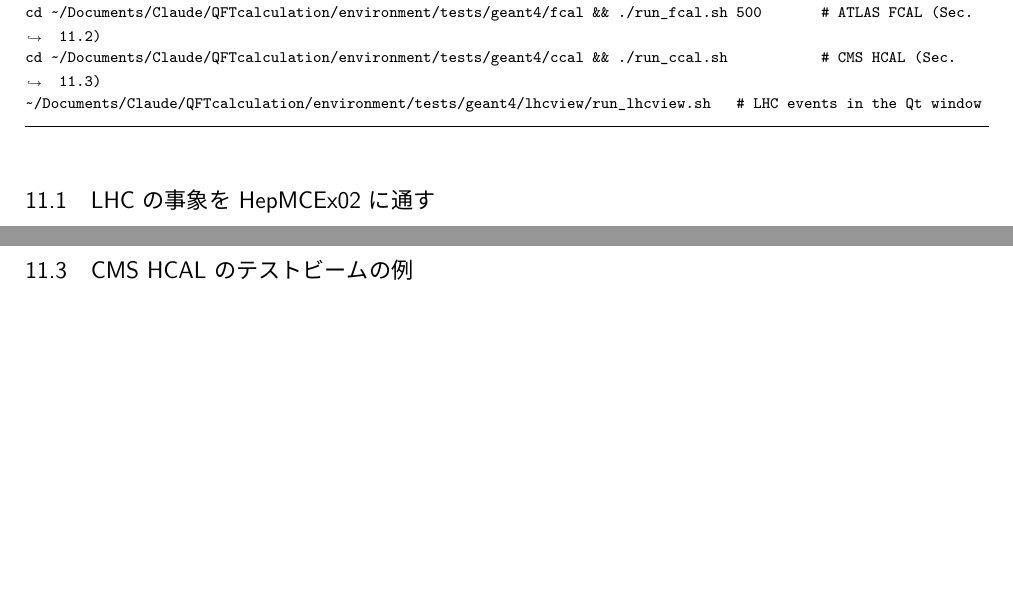
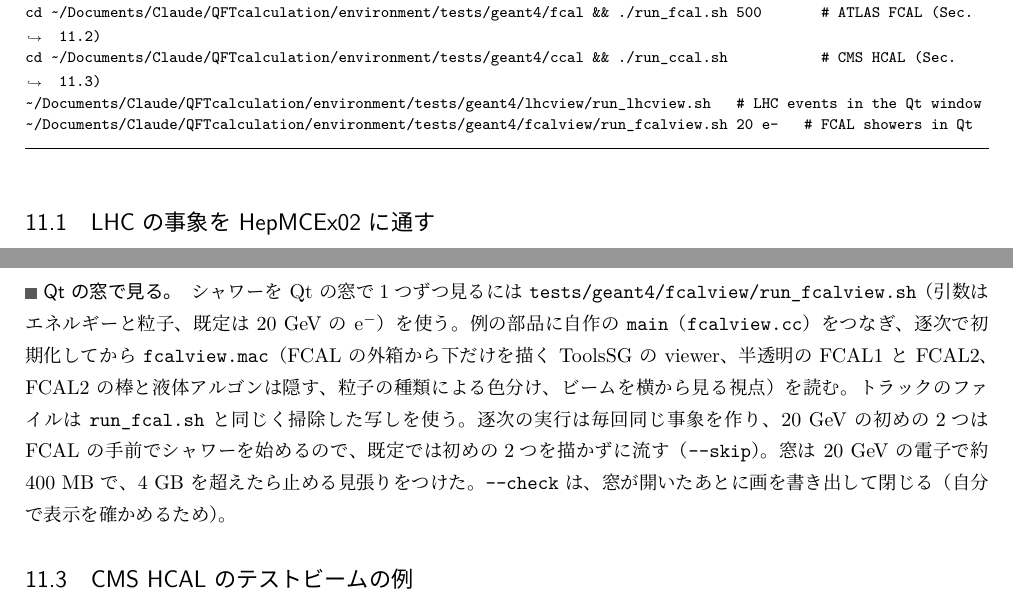
Before and after one commit to kyphys-creator/QFTcalculation, a LaTeX document (environment/environment.tex): two parts of pages 79 and 82 of 95, joined at a grey line, cut so that both start at the same text, the shorter picture padded with empty space. The pictures show the PDF file environment/environment.pdf that the author committed with the source.

Commit message:
Add a Qt viewer for showers in Geant4's ATLAS FCAL test-beam example
environment/tests/geant4/fcalview/run_fcalview.sh [energy] [particle] opens showers
in the FCAL of advanced/lAr_calorimeter one at a time in the Qt window. fcalview.cc
replaces the example's main: serial, initialised, then fcalview.mac draws only the
FCAL envelope (see-through FCAL1 and FCAL2, rods and liquid-argon gaps hidden),
colours trajectories by particle and looks at the beam from the side. It uses the
cleaned track files of run_fcal.sh, skips the first two particles by default (at
20 GeV they shower upstream of the FCAL), kills the process above 4 GB, and with
--check exports the view and closes. Section 11.2 of the record says how to use it.

Co-Authored-By: Claude Opus 5.5 <noreply@anthropic.com>

```diff
--- a/environment/environment.tex
+++ b/environment/environment.tex
@@ -2445,6 +2445,7 @@
 cd ~/Documents/Claude/QFTcalculation/environment/tests/geant4/fcal && ./run_fcal.sh 500       # ATLAS FCAL (Sec. 11.2)
 cd ~/Documents/Claude/QFTcalculation/environment/tests/geant4/ccal && ./run_ccal.sh           # CMS HCAL (Sec. 11.3)
 ~/Documents/Claude/QFTcalculation/environment/tests/geant4/lhcview/run_lhcview.sh   # LHC events in the Qt window
+~/Documents/Claude/QFTcalculation/environment/tests/geant4/fcalview/run_fcalview.sh 20 e-   # FCAL showers in Qt
 \end{Verbatim}
 
 \subsection{LHC の事象を HepMCEx02 に通す}\label{sec:geant4hepmc}
@@ -2507,6 +2508,8 @@
 \item 逐次の \texttt{run1.mac} は、rdecay01 と違って参照の出力と事象ごとには一致しなかった（統計の範囲では一致）。
 \item 上流の鉛の穴の外を通ったビームは、0.5 cm（約 0.9 $X_0$）の鉛でシャワーを始め、FCAL1 に落ちるエネルギーが減る。テストビームではこの計数器で穴の外の粒子を捨てるので、分解能はその選択で比べた。ATLAS の値は、電子回路、クラスタの半径、ビームの広がりを含む実験の値であり、この模擬（FCAL1 全体の見えるエネルギー、雑音なし）とは定義が違う。
 \end{itemize}
+
+\paragraph{Qt の窓で見る。}シャワーを Qt の窓で1つずつ見るには \nolinkurl{tests/geant4/fcalview/run_fcalview.sh}（引数はエネルギーと粒子、既定は 20 GeV の e$^-$）を使う。例の部品に自作の \texttt{main}（\texttt{fcalview.cc}）をつなぎ、逐次で初期化してから \texttt{fcalview.mac}（FCAL の外箱から下だけを描く ToolsSG の viewer、半透明の FCAL1 と FCAL2、FCAL2 の棒と液体アルゴンは隠す、粒子の種類による色分け、ビームを横から見る視点）を読む。トラックのファイルは \texttt{run\_fcal.sh} と同じく掃除した写しを使う。逐次の実行は毎回同じ事象を作り、20 GeV の初めの2つは FCAL の手前でシャワーを始めるので、既定では初めの2つを描かずに流す（\texttt{--skip}）。窓は 20 GeV の電子で約 400 MB で、4 GB を超えたら止める見張りをつけた。\texttt{--check} は、窓が開いたあとに画を書き出して閉じる（自分で表示を確かめるため）。
 
 \subsection{CMS HCAL のテストビームの例}\label{sec:geant4ccal}
 
```
Also changed, not shown: environment/environment.pdf, 4 other files.
